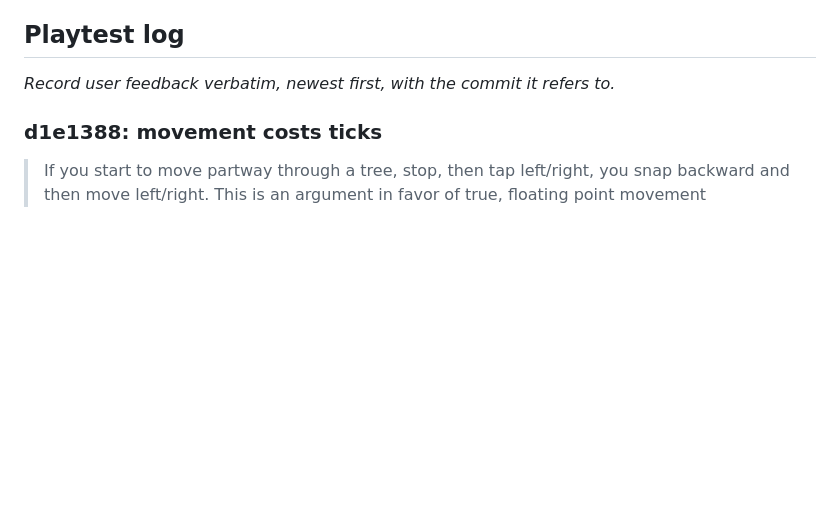
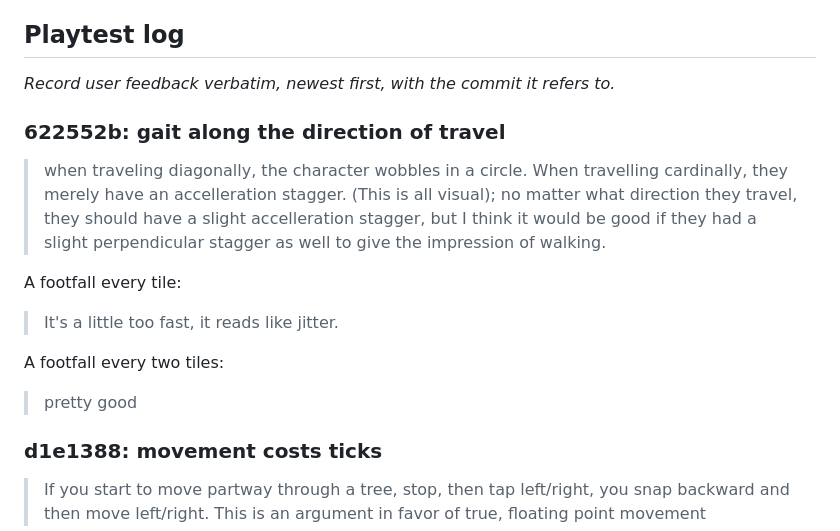
Before and after one commit to SamuelDavis/nostalgia-rl, a Markdown page: docs/phases/02-world-variety.md, the part around the change. Rendered like a GitHub page; blank space fills up the shorter version.

Commit message:
docs: playtest log: gait
Co-Authored-By: Claude Opus 5.5 <noreply@anthropic.com>

```diff
--- a/docs/phases/02-world-variety.md
+++ b/docs/phases/02-world-variety.md
@@ -24,6 +24,18 @@ Decided in an interview with the user (2026-10-24).
 
 _Record user feedback verbatim, newest first, with the commit it refers to._
 
+### 622552b: gait along the direction of travel
+
+> when traveling diagonally, the character wobbles in a circle. When travelling cardinally, they merely have an accelleration stagger. (This is all visual); no matter what direction they travel, they should have a slight accelleration stagger, but I think it would be good if they had a slight perpendicular stagger as well to give the impression of walking.
+
+A footfall every tile:
+
+> It's a little too fast, it reads like jitter.
+
+A footfall every two tiles:
+
+> pretty good
+
 ### d1e1388: movement costs ticks
 
 > If you start to move partway through a tree, stop, then tap left/right, you snap backward and then move left/right. This is an argument in favor of true, floating point movement
```
